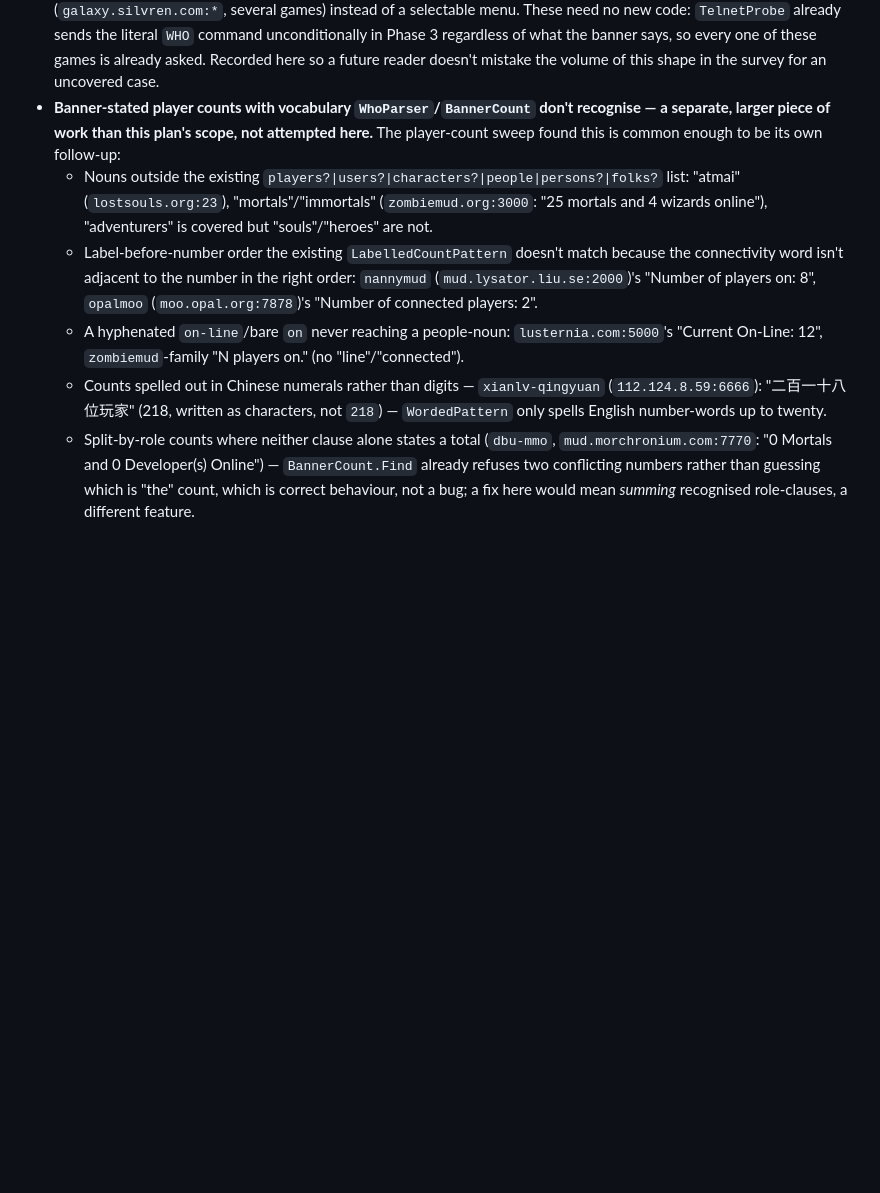
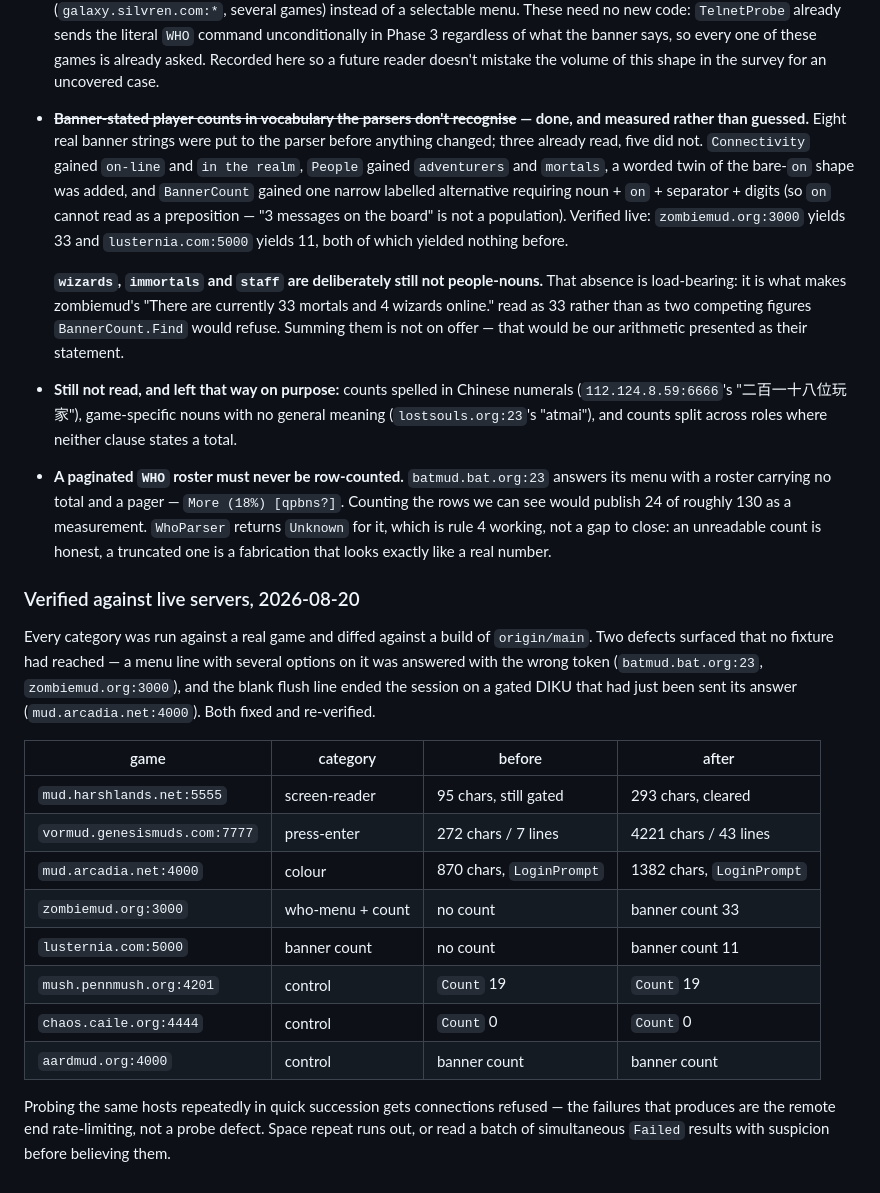
Before and after one commit to SharpMUSH/MUIndex, a Markdown page: docs/codebase-survey-2026-07-30.md, the part around the change. GitHub-like rendering; blank space fills up the shorter version.

Commit message:
docs: record what the live probing found, and close the deferred item
The vocabulary gap this file listed as deferred is now done; the entry says
so and records what is still deliberately unread (Chinese numerals,
game-specific nouns, role-split counts with no total).

Adds the before/after table from probing one real game per category against
a build of origin/main, the two defects that only live servers exposed, and
the note that a paginated WHO roster must never be row-counted - batmud
would publish 24 of ~130 as a measurement.

```diff
--- a/docs/codebase-survey-2026-07-30.md
+++ b/docs/codebase-survey-2026-07-30.md
@@ -394,22 +394,47 @@ who can help`).
   code: `TelnetProbe` already sends the literal `WHO` command unconditionally in Phase 3 regardless of
   what the banner says, so every one of these games is already asked. Recorded here so a future reader
   doesn't mistake the volume of this shape in the survey for an uncovered case.
-- **Banner-stated player counts with vocabulary `WhoParser`/`BannerCount` don't recognise — a separate,
-  larger piece of work than this plan's scope, not attempted here.** The player-count sweep found this
-  is common enough to be its own follow-up:
-  - Nouns outside the existing `players?|users?|characters?|people|persons?|folks?` list: "atmai"
-    (`lostsouls.org:23`), "mortals"/"immortals" (`zombiemud.org:3000`: "25 mortals and 4 wizards
-    online"), "adventurers" is covered but "souls"/"heroes" are not.
-  - Label-before-number order the existing `LabelledCountPattern` doesn't match because the
-    connectivity word isn't adjacent to the number in the right order: `nannymud`
-    (`mud.lysator.liu.se:2000`)'s "Number of players on:   8", `opalmoo`
-    (`moo.opal.org:7878`)'s "Number of connected players: 2".
-  - A hyphenated `on-line`/bare `on` never reaching a people-noun: `lusternia.com:5000`'s
-    "Current On-Line: 12", `zombiemud`-family "N players on." (no "line"/"connected").
-  - Counts spelled out in Chinese numerals rather than digits — `xianlv-qingyuan`
-    (`112.124.8.59:6666`): "二百一十八位玩家" (218, written as characters, not `218`) — `WordedPattern`
-    only spells English number-words up to twenty.
-  - Split-by-role counts where neither clause alone states a total (`dbu-mmo`,
-    `mud.morchronium.com:7770`: "0 Mortals and 0 Developer(s) Online") — `BannerCount.Find` already
-    refuses two conflicting numbers rather than guessing which is "the" count, which is correct
-    behaviour, not a bug; a fix here would mean *summing* recognised role-clauses, a different feature.
+- **~~Banner-stated player counts in vocabulary the parsers don't recognise~~ — done, and measured
+  rather than guessed.** Eight real banner strings were put to the parser before anything changed;
+  three already read, five did not. `Connectivity` gained `on-line` and `in the realm`, `People` gained
+  `adventurers` and `mortals`, a worded twin of the bare-`on` shape was added, and `BannerCount` gained
+  one narrow labelled alternative requiring noun + `on` + separator + digits (so `on` cannot read as a
+  preposition — "3 messages on the board" is not a population). Verified live: `zombiemud.org:3000`
+  yields 33 and `lusternia.com:5000` yields 11, both of which yielded nothing before.
+
+  **`wizards`, `immortals` and `staff` are deliberately still not people-nouns.** That absence is
+  load-bearing: it is what makes zombiemud's "There are currently 33 mortals and 4 wizards online."
+  read as 33 rather than as two competing figures `BannerCount.Find` would refuse. Summing them is not
+  on offer — that would be our arithmetic presented as their statement.
+
+- **Still not read, and left that way on purpose:** counts spelled in Chinese numerals
+  (`112.124.8.59:6666`'s "二百一十八位玩家"), game-specific nouns with no general meaning
+  (`lostsouls.org:23`'s "atmai"), and counts split across roles where neither clause states a total.
+
+- **A paginated `WHO` roster must never be row-counted.** `batmud.bat.org:23` answers its menu with a
+  roster carrying no total and a pager — `More (18%) [qpbns?]`. Counting the rows we can see would
+  publish 24 of roughly 130 as a measurement. `WhoParser` returns `Unknown` for it, which is rule 4
+  working, not a gap to close: an unreadable count is honest, a truncated one is a fabrication that
+  looks exactly like a real number.
+
+### Verified against live servers, 2026-08-20
+
+Every category was run against a real game and diffed against a build of `origin/main`. Two defects
+surfaced that no fixture had reached — a menu line with several options on it was answered with the
+wrong token (`batmud.bat.org:23`, `zombiemud.org:3000`), and the blank flush line ended the session on
+a gated DIKU that had just been sent its answer (`mud.arcadia.net:4000`). Both fixed and re-verified.
+
+| game | category | before | after |
+|---|---|---|---|
+| `mud.harshlands.net:5555` | screen-reader | 95 chars, still gated | 293 chars, cleared |
+| `vormud.genesismuds.com:7777` | press-enter | 272 chars / 7 lines | 4221 chars / 43 lines |
+| `mud.arcadia.net:4000` | colour | 870 chars, `LoginPrompt` | 1382 chars, `LoginPrompt` |
+| `zombiemud.org:3000` | who-menu + count | no count | banner count 33 |
+| `lusternia.com:5000` | banner count | no count | banner count 11 |
+| `mush.pennmush.org:4201` | control | `Count` 19 | `Count` 19 |
+| `chaos.caile.org:4444` | control | `Count` 0 | `Count` 0 |
+| `aardmud.org:4000` | control | banner count | banner count |
+
+Probing the same hosts repeatedly in quick succession gets connections refused — the failures that
+produces are the remote end rate-limiting, not a probe defect. Space repeat runs out, or read a batch
+of simultaneous `Failed` results with suspicion before believing them.
```
